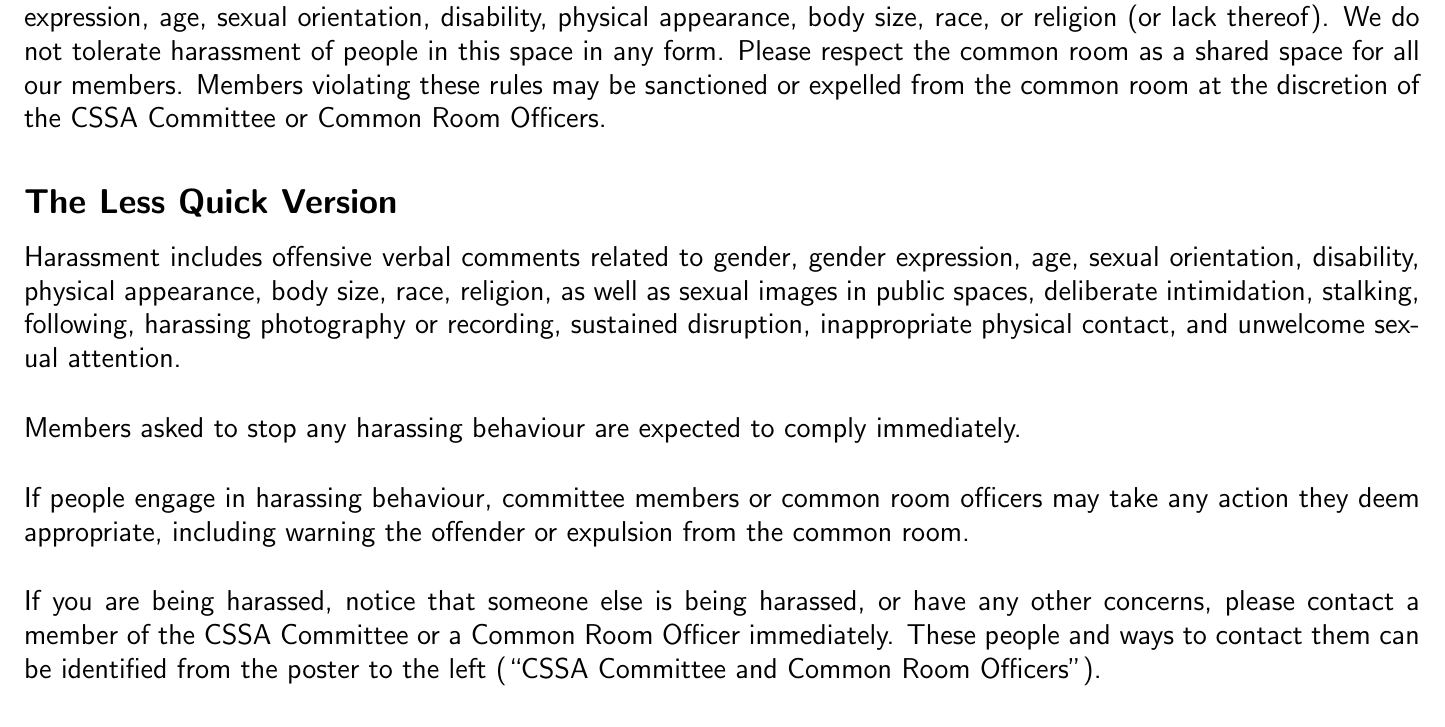
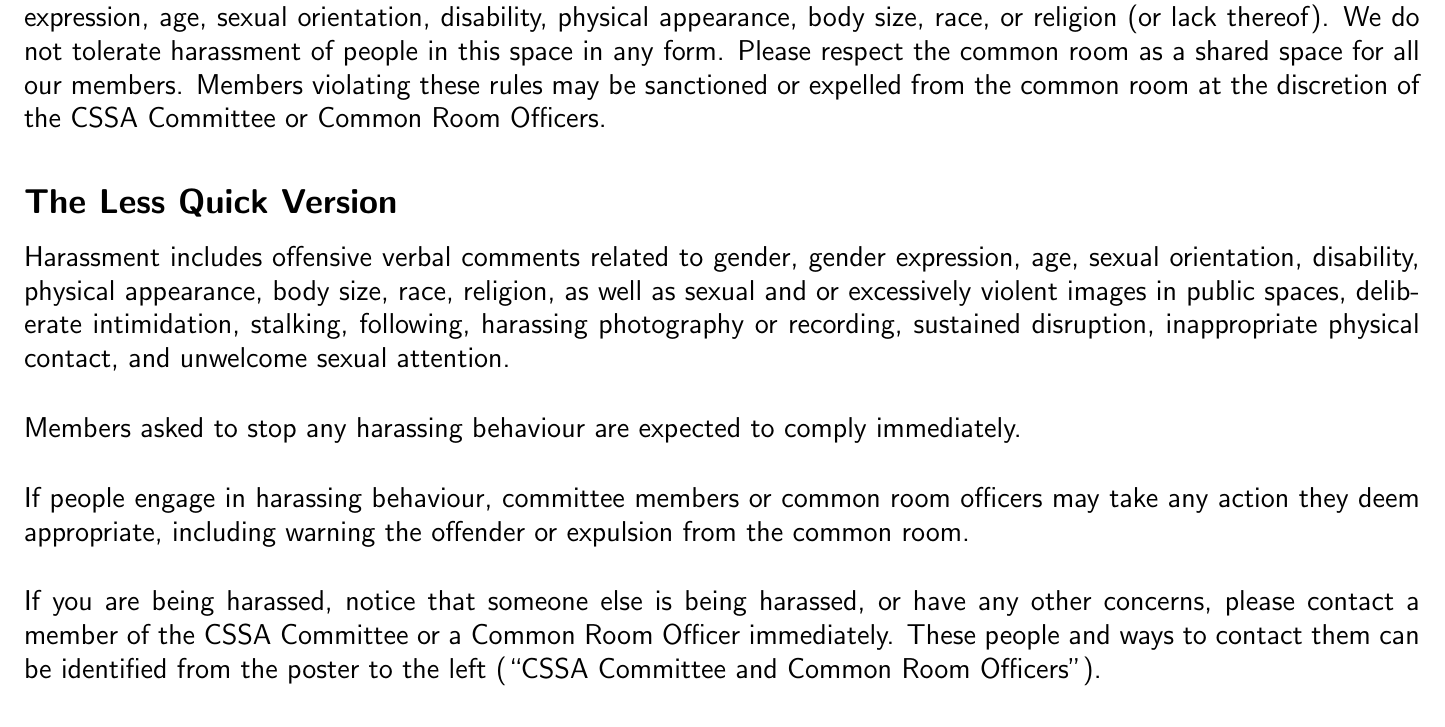
Before and after one commit to anucssa/anucssa-website, a LaTeX document (Code of Conduct v3.2.tex): part of the page, cut so that both start at the same text. Compiled offline with pdfLaTeX.

Commit message:
Add "excessively violent" images as a form of harrassment

```diff
--- a/Code of Conduct v3.2.tex
+++ b/Code of Conduct v3.2.tex
@@ -45,10 +45,10 @@
 
 Harassment includes offensive verbal comments related to gender, gender
 expression, age, sexual orientation, disability, physical appearance,
-body size, race, religion, as well as sexual images in public spaces,
-deliberate intimidation, stalking, following, harassing photography or
-recording, sustained disruption, inappropriate physical contact, and
-unwelcome sexual attention.\\[1pt]
+body size, race, religion, as well as sexual and or excessively violent
+images in public spaces, deliberate intimidation, stalking, following,
+harassing photography or recording, sustained disruption, inappropriate
+physical contact, and unwelcome sexual attention.\\[1pt]
 
 Members asked to stop any harassing behaviour are expected to comply
 immediately.\\[1pt]
```
